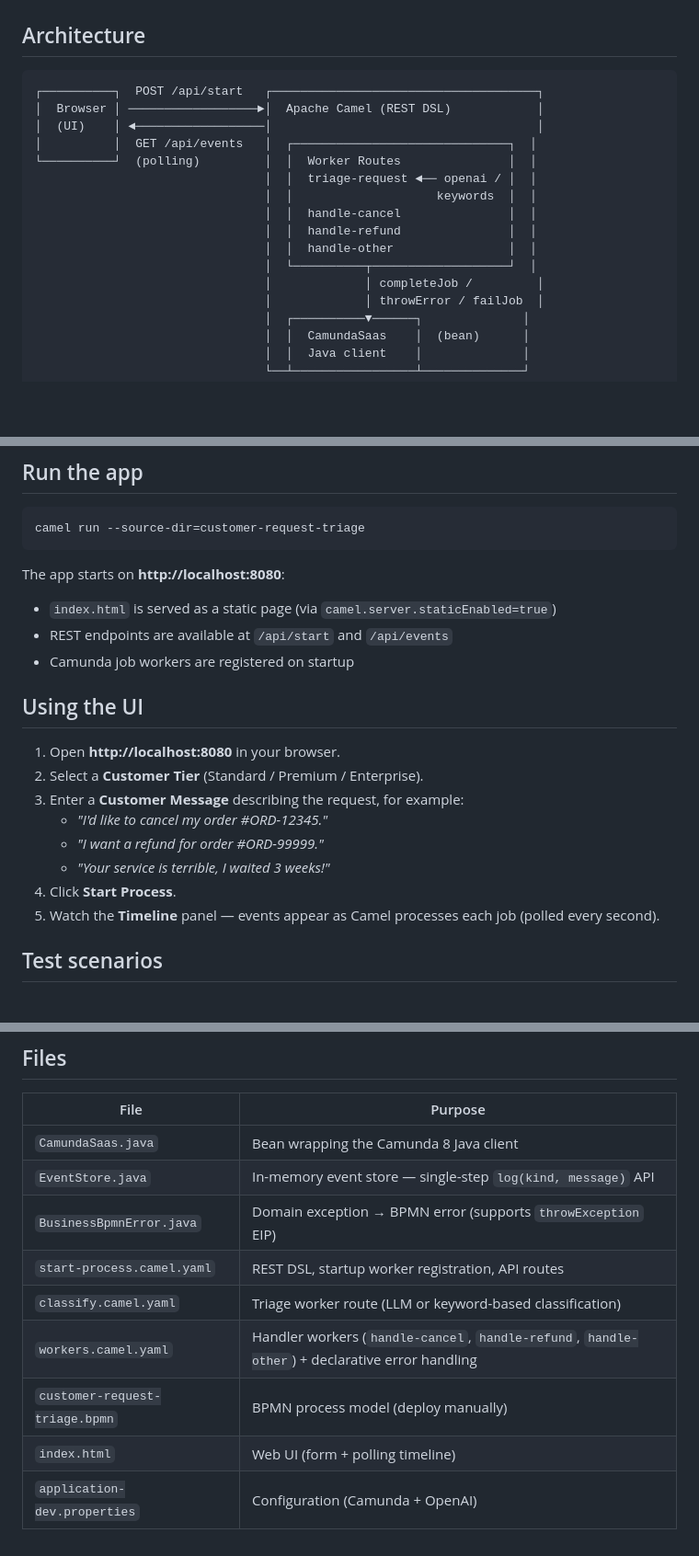
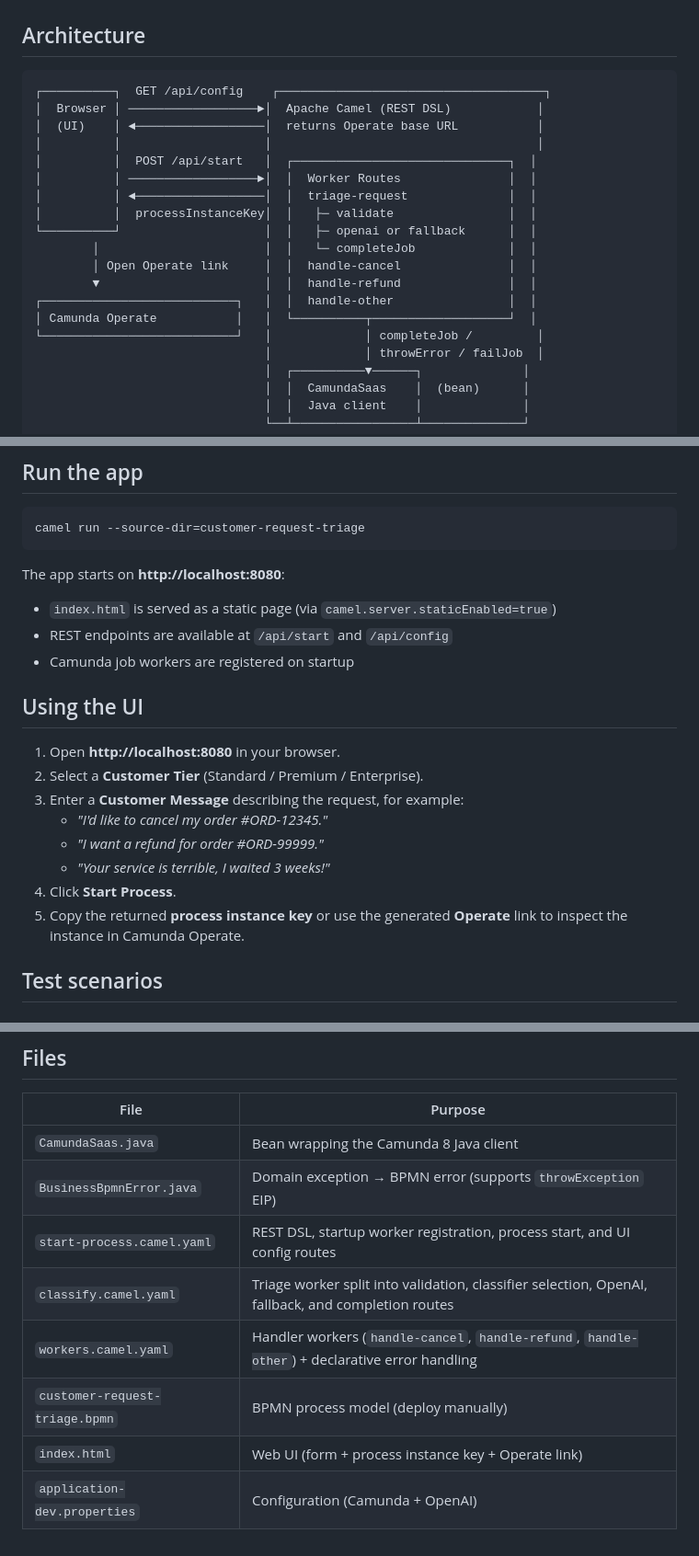
Before and after one commit to ibek/pv207-camel-lab, a Markdown page: README.md, 3 parts joined by grey strips. Shown at 92% size. Rendered like a GitHub page; blank space fills up the shorter version.

````diff
--- a/README.md
+++ b/README.md
@@ -30,18 +30,21 @@ AI service.
 ## Architecture
 
 ```
-┌──────────┐  POST /api/start   ┌─────────────────────────────────────┐
+┌──────────┐  GET /api/config    ┌─────────────────────────────────────┐
 │  Browser │ ──────────────────►│  Apache Camel (REST DSL)            │
-│  (UI)    │ ◄──────────────────│                                     │
-│          │  GET /api/events   │  ┌──────────────────────────────┐  │
-└──────────┘  (polling)         │  │  Worker Routes               │  │
-                                │  │  triage-request ◄── openai / │  │
-                                │  │                    keywords  │  │
-                                │  │  handle-cancel               │  │
-                                │  │  handle-refund               │  │
-                                │  │  handle-other                │  │
-                                │  └──────────┬───────────────────┘  │
-                                │             │ completeJob /         │
+│  (UI)    │ ◄──────────────────│  returns Operate base URL           │
+│          │                    │                                     │
+│          │  POST /api/start   │  ┌──────────────────────────────┐  │
+│          │ ──────────────────►│  │  Worker Routes               │  │
+│          │ ◄──────────────────│  │  triage-request              │  │
+│          │  processInstanceKey│  │   ├─ validate                │  │
+└──────────┘                    │  │   ├─ openai or fallback      │  │
+        │                       │  │   └─ completeJob             │  │
+        │ Open Operate link     │  │  handle-cancel               │  │
+        ▼                       │  │  handle-refund               │  │
+┌───────────────────────────┐   │  │  handle-other                │  │
+│ Camunda Operate           │   │  └──────────┬───────────────────┘  │
+└───────────────────────────┘   │             │ completeJob /         │
                                 │             │ throwError / failJob  │
                                 │  ┌──────────▼──────┐              │
                                 │  │  CamundaSaas    │  (bean)      │
@@ -89,7 +92,7 @@ The app starts on **http://localhost:8080**:
 
 - `index.html` is served as a static page (via
   `camel.server.staticEnabled=true`)
-- REST endpoints are available at `/api/start` and `/api/events`
+- REST endpoints are available at `/api/start` and `/api/config`
 - Camunda job workers are registered on startup
 
 ## Using the UI
@@ -101,8 +104,8 @@ The app starts on **http://localhost:8080**:
    - *"I want a refund for order #ORD-99999."*
    - *"Your service is terrible, I waited 3 weeks!"*
 4. Click **Start Process**.
-5. Watch the **Timeline** panel — events appear as Camel processes each
-   job (polled every second).
+5. Copy the returned **process instance key** or use the generated
+   **Operate** link to inspect the instance in Camunda Operate.
 
 ## Test scenarios
 
@@ -165,11 +168,10 @@ needed:
 | File | Purpose |
 |---|---|
 | `CamundaSaas.java` | Bean wrapping the Camunda 8 Java client |
-| `EventStore.java` | In-memory event store — single-step `log(kind, message)` API |
 | `BusinessBpmnError.java` | Domain exception → BPMN error (supports `throwException` EIP) |
-| `start-process.camel.yaml` | REST DSL, startup worker registration, API routes |
-| `classify.camel.yaml` | Triage worker route (LLM or keyword-based classification) |
+| `start-process.camel.yaml` | REST DSL, startup worker registration, process start, and UI config routes |
+| `classify.camel.yaml` | Triage worker split into validation, classifier selection, OpenAI, fallback, and completion routes |
 | `workers.camel.yaml` | Handler workers (`handle-cancel`, `handle-refund`, `handle-other`) + declarative error handling |
 | `customer-request-triage.bpmn` | BPMN process model (deploy manually) |
-| `index.html` | Web UI (form + polling timeline) |
+| `index.html` | Web UI (form + process instance key + Operate link) |
 | `application-dev.properties` | Configuration (Camunda + OpenAI) |
````
Also changed, not shown: other parts of README.md (+3 -3 lines).
